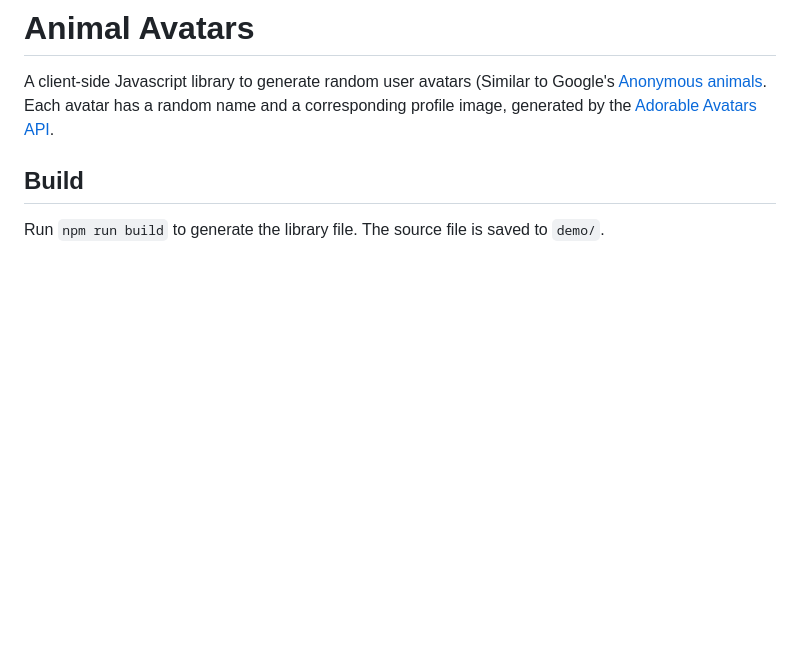
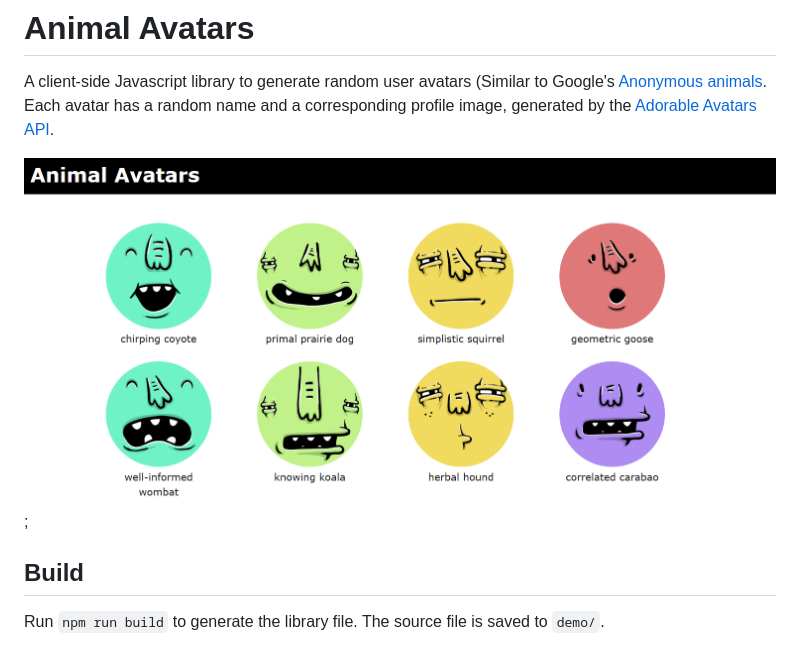
Before and after one commit to alexanderbazo/animal-avatars, a Markdown page: Readme.md, the part around the change. Drawn GitHub-style; pictures changed too: docs/screenshot.png (added); blank space fills up the shorter version.

Commit message:
Add screenshot

```diff
--- a/Readme.md
+++ b/Readme.md
@@ -1,6 +1,8 @@
 # Animal Avatars
 
 A client-side Javascript library to generate random user avatars (Similar to Google's [Anonymous animals](https://support.google.com/docs/answer/2494888?hl=en]). Each avatar has a random name and a corresponding profile image, generated by the [Adorable Avatars API](http://avatars.adorable.io/).
+
+![Screenshot with generated avatars](docs/screenshot.png);
 
 ## Build
 
```
